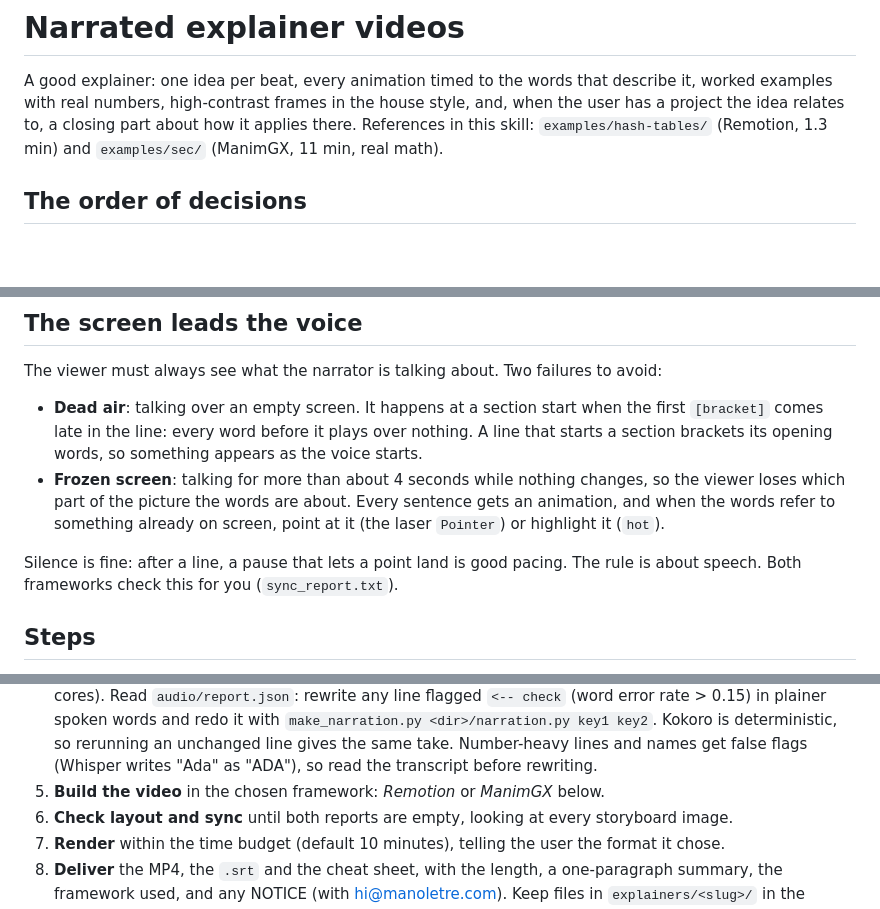
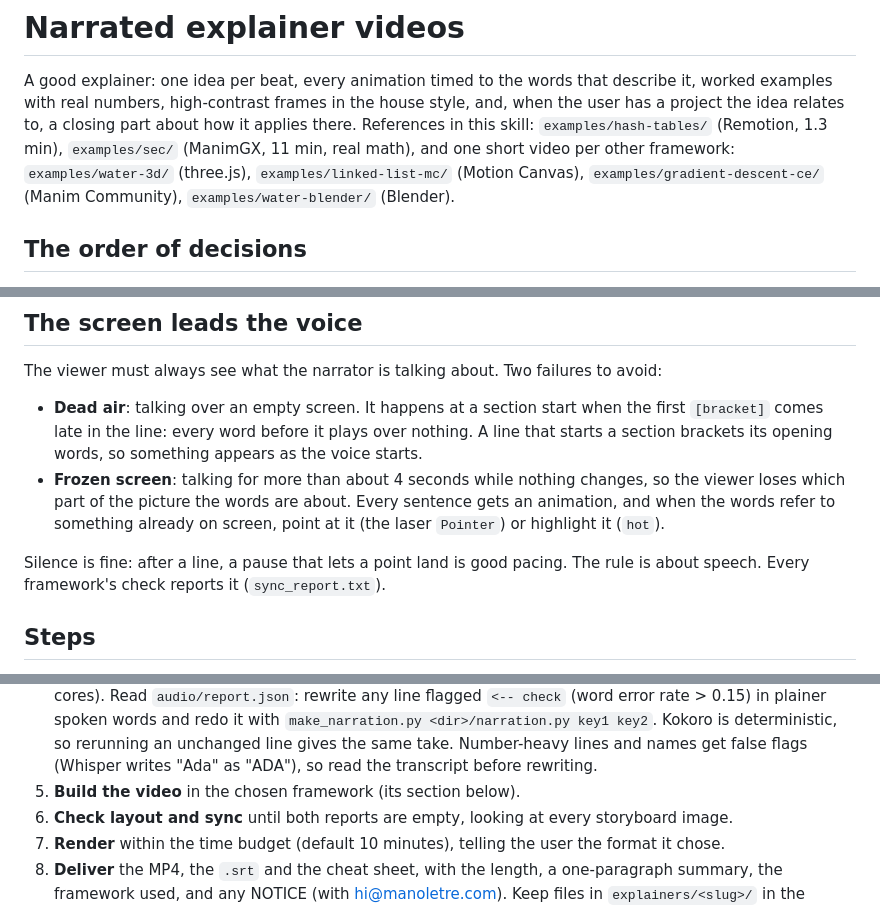
Before and after one commit to manoletre/explainer-video, a Markdown page: SKILL.md, 3 parts joined by grey strips. Drawn GitHub-style; blank space fills up the shorter version.

```diff
--- a/SKILL.md
+++ b/SKILL.md
@@ -8,7 +8,9 @@ description: Make a narrated explainer video (MP4) about a paper, method or conc
 A good explainer: one idea per beat, every animation timed to the words that describe it, worked
 examples with real numbers, high-contrast frames in the house style, and, when the user has a project
 the idea relates to, a closing part about how it applies there. References in this skill:
-`examples/hash-tables/` (Remotion, 1.3 min) and `examples/sec/` (ManimGX, 11 min, real math).
+`examples/hash-tables/` (Remotion, 1.3 min), `examples/sec/` (ManimGX, 11 min, real math), and
+one short video per other framework: `examples/water-3d/` (three.js), `examples/linked-list-mc/`
+(Motion Canvas), `examples/gradient-descent-ce/` (Manim Community), `examples/water-blender/` (Blender).
 
 ## The order of decisions
 
@@ -87,7 +89,7 @@ The viewer must always see what the narrator is talking about. Two failures to a
   refer to something already on screen, point at it (the laser `Pointer`) or highlight it (`hot`).
 
 Silence is fine: after a line, a pause that lets a point land is good pacing. The rule is about speech.
-Both frameworks check this for you (`sync_report.txt`).
+Every framework's check reports it (`sync_report.txt`).
 
 ## Steps
 
@@ -114,7 +116,7 @@ Both frameworks check this for you (`sync_report.txt`).
    in plainer spoken words and redo it with `make_narration.py <dir>/narration.py key1 key2`. Kokoro is
    deterministic, so rerunning an unchanged line gives the same take. Number-heavy lines and names get
    false flags (Whisper writes "Ada" as "ADA"), so read the transcript before rewriting.
-5. **Build the video** in the chosen framework: *Remotion* or *ManimGX* below.
+5. **Build the video** in the chosen framework (its section below).
 6. **Check layout and sync** until both reports are empty, looking at every storyboard image.
 7. **Render** within the time budget (default 10 minutes), telling the user the format it chose.
 8. **Deliver** the MP4, the `.srt` and the cheat sheet, with the length, a one-paragraph summary, the
```
Also changed, not shown: README.md (+38 -15 lines), docs/gradient-descent-ce.jpg (added), docs/hash-tables.jpg (added), docs/linked-list-mc.jpg (added), docs/water-3d.jpg (added), docs/water-blender.jpg (added).
